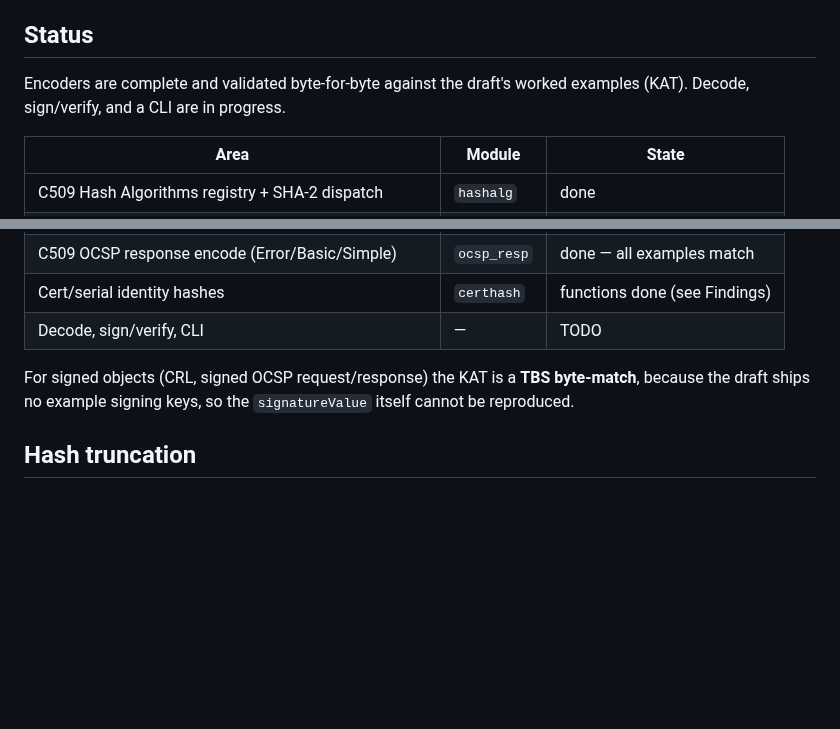
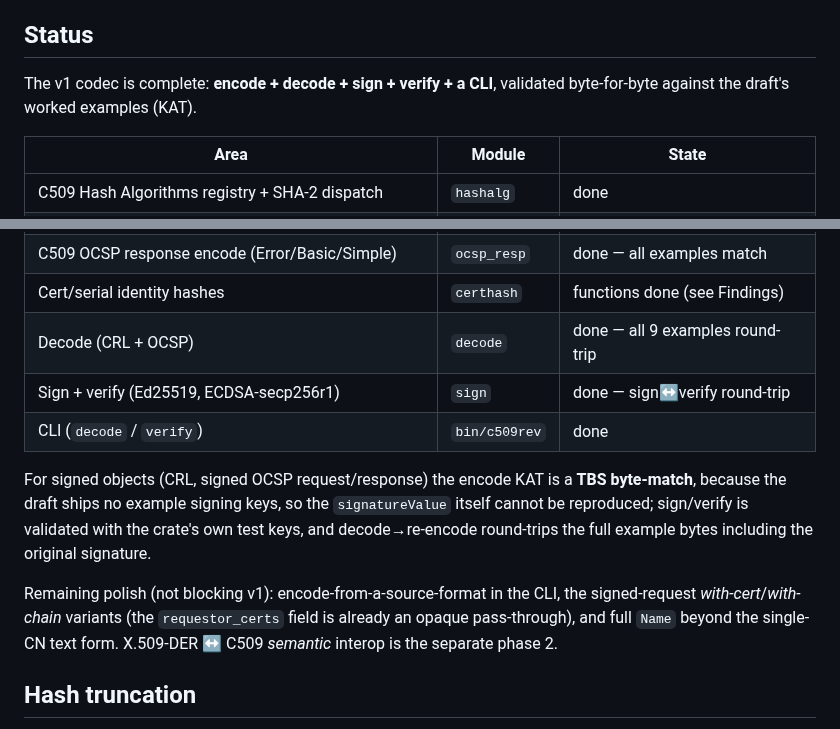
Before and after one commit to lijun-nio/idc509rev, a Markdown page: c509rev/README.md, 2 parts joined by grey strips. Rendered like a GitHub page; blank space fills up the shorter version.

Commit message:
c509rev: README — mark v1 codec complete
Updates the status table for the completed decode, sign/verify, and CLI, and
records the remaining polish (CLI encode, signed-request with-cert variants,
full Name) as non-blocking.

Co-Authored-By: Claude Opus 4.8 <noreply@anthropic.com>

```diff
--- a/c509rev/README.md
+++ b/c509rev/README.md
@@ -14,8 +14,8 @@ registry (`c509::registry`), and TBS signing (`c509::type2::sign_tbs`).
 
 ## Status
 
-Encoders are complete and validated byte-for-byte against the draft's worked
-examples (KAT). Decode, sign/verify, and a CLI are in progress.
+The v1 codec is complete: **encode + decode + sign + verify + a CLI**, validated
+byte-for-byte against the draft's worked examples (KAT).
 
 | Area | Module | State |
 |------|--------|-------|
@@ -26,11 +26,20 @@ examples (KAT). Decode, sign/verify, and a CLI are in progress.
 | C509 OCSP request encode (Simple/Unsigned/Signed) | `ocsp_req` | done — all examples match |
 | C509 OCSP response encode (Error/Basic/Simple) | `ocsp_resp` | done — all examples match |
 | Cert/serial identity hashes | `certhash` | functions done (see Findings) |
-| Decode, sign/verify, CLI | — | TODO |
+| Decode (CRL + OCSP) | `decode` | done — all 9 examples round-trip |
+| Sign + verify (Ed25519, ECDSA-secp256r1) | `sign` | done — sign↔verify round-trip |
+| CLI (`decode` / `verify`) | `bin/c509rev` | done |
 
-For signed objects (CRL, signed OCSP request/response) the KAT is a **TBS
+For signed objects (CRL, signed OCSP request/response) the encode KAT is a **TBS
 byte-match**, because the draft ships no example signing keys, so the
-`signatureValue` itself cannot be reproduced.
+`signatureValue` itself cannot be reproduced; sign/verify is validated with the
+crate's own test keys, and decode→re-encode round-trips the full example bytes
+including the original signature.
+
+Remaining polish (not blocking v1): encode-from-a-source-format in the CLI,
+the signed-request *with-cert*/*with-chain* variants (the `requestor_certs`
+field is already an opaque pass-through), and full `Name` beyond the single-CN
+text form. X.509-DER ↔ C509 *semantic* interop is the separate phase 2.
 
 ## Hash truncation
 
```
